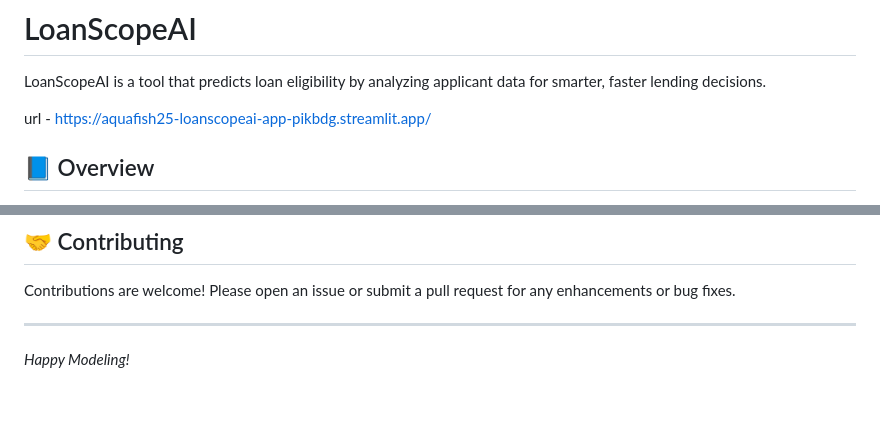
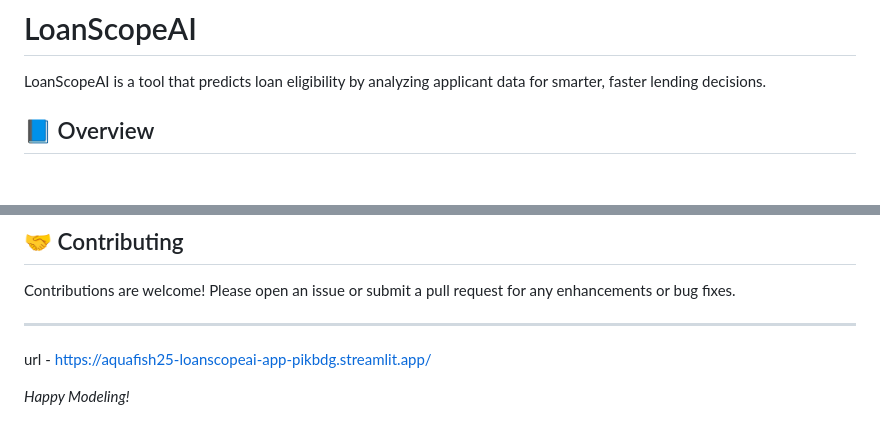
Before and after one commit to aquafish25/LoanScopeAI, a Markdown page: README.md, 2 parts joined by grey strips. Rendered like a GitHub page; blank space fills up the shorter version.

```diff
--- a/README.md
+++ b/README.md
@@ -1,7 +1,5 @@
 # LoanScopeAI
 LoanScopeAI is a tool that predicts loan eligibility by analyzing applicant data for smarter, faster lending decisions.
-
-url - https://aquafish25-loanscopeai-app-pikbdg.streamlit.app/
 
 ## 📘 Overview
 
@@ -78,4 +76,7 @@ Contributions are welcome! Please open an issue or submit a pull request for any
 
 ---
 
+
+url - https://aquafish25-loanscopeai-app-pikbdg.streamlit.app/
+
 *Happy Modeling!*
```
